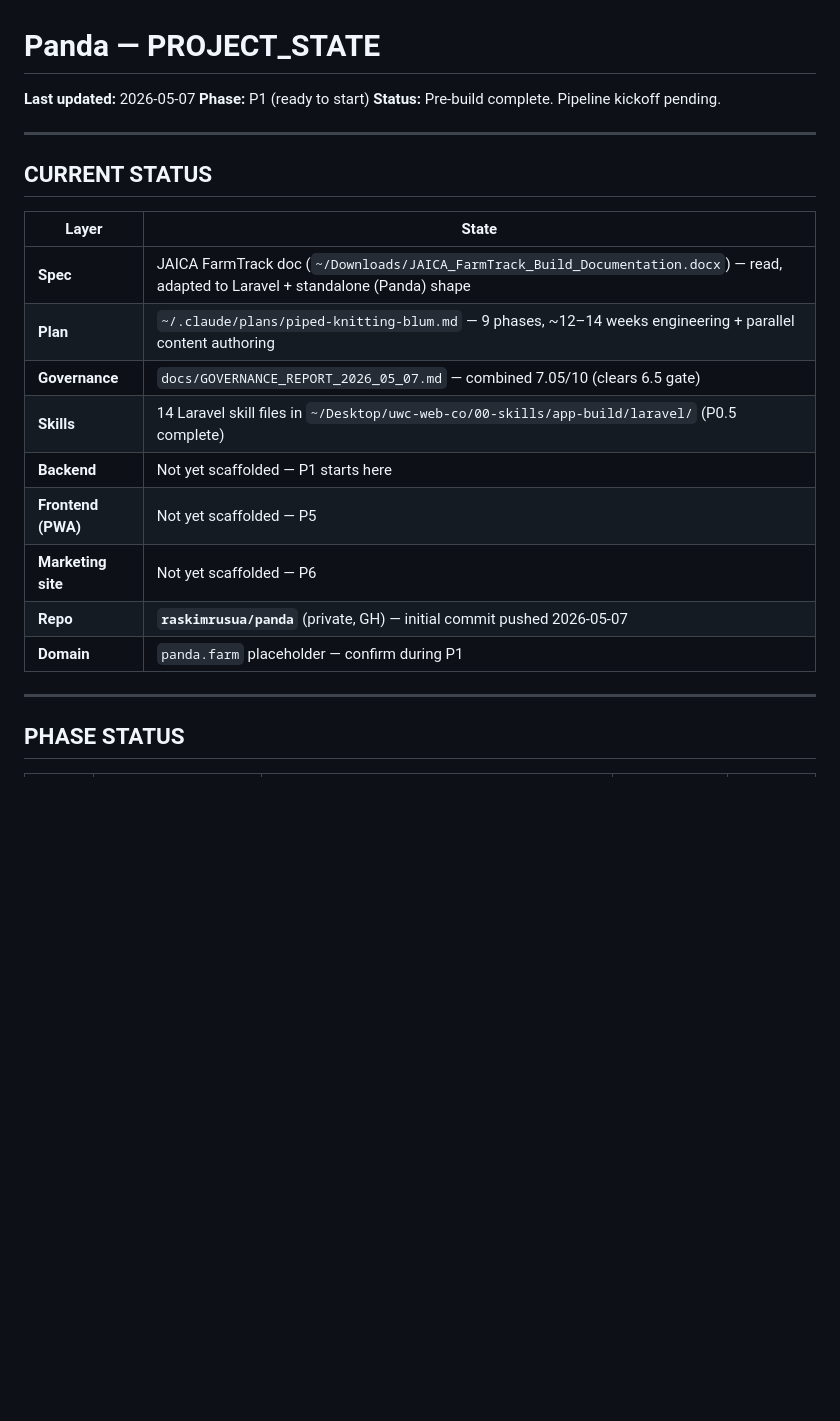
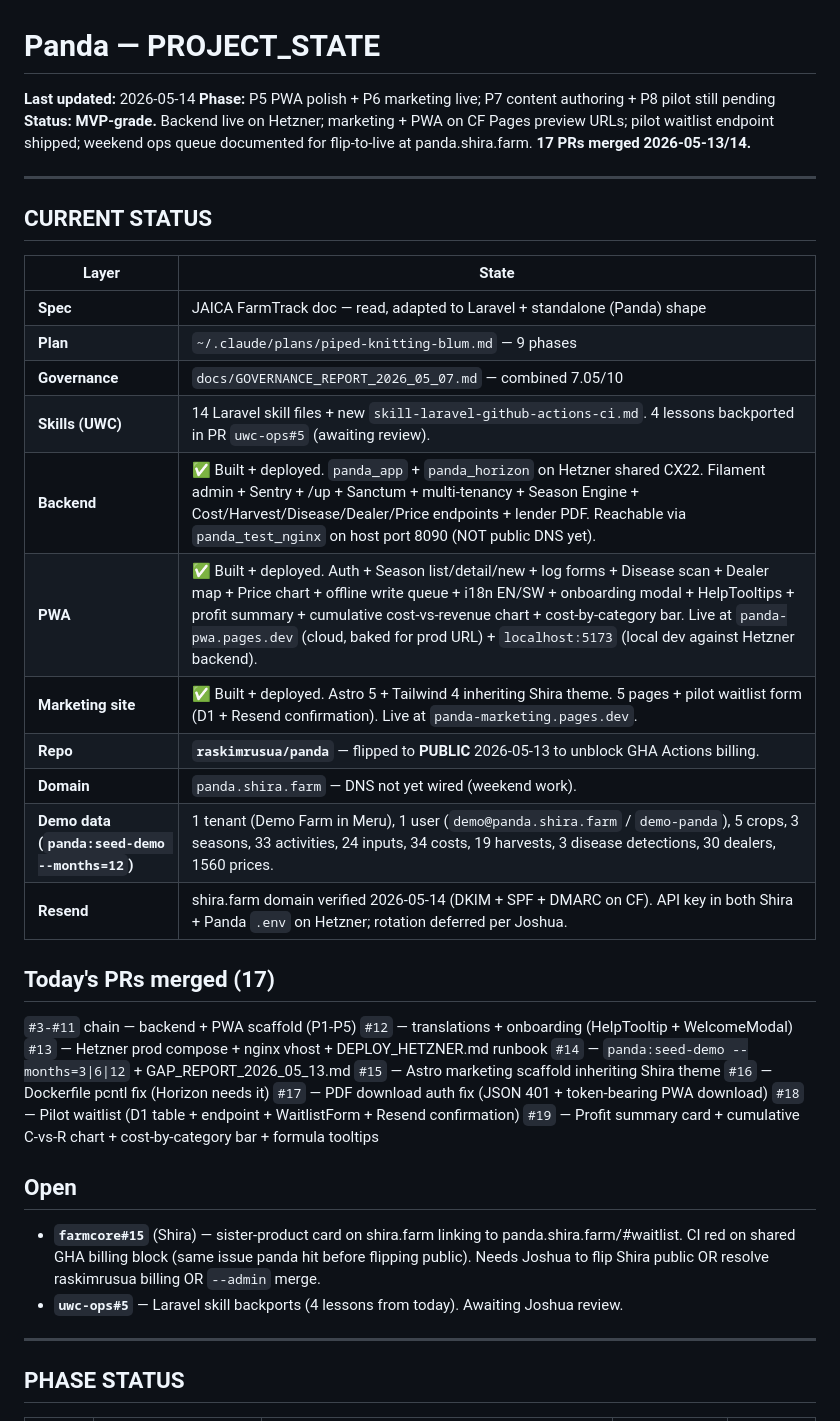
Before and after one commit to raskimrusua/panda, a Markdown page: PROJECT_STATE.md, the part around the change. Drawn GitHub-style; blank space fills up the shorter version.

Commit message:
docs(state): 2026-05-14 update — 17 PRs merged, MVP-grade
Records the current build state after the 2026-05-13/14 push:
backend live on Hetzner :8090 with full demo data, marketing + PWA on
CF Pages preview URLs, pilot waitlist endpoint shipped, weekend ops
queue documented. PR list (#3 - #19) + open items (Shira #15 awaiting
GHA unblock; uwc-ops#5 awaiting review).

```diff
--- a/PROJECT_STATE.md
+++ b/PROJECT_STATE.md
@@ -1,8 +1,8 @@
 # Panda — PROJECT_STATE
 
-**Last updated:** 2026-05-07
-**Phase:** P1 (ready to start)
-**Status:** Pre-build complete. Pipeline kickoff pending.
+**Last updated:** 2026-05-14
+**Phase:** P5 PWA polish + P6 marketing live; P7 content authoring + P8 pilot still pending
+**Status:** **MVP-grade.** Backend live on Hetzner; marketing + PWA on CF Pages preview URLs; pilot waitlist endpoint shipped; weekend ops queue documented for flip-to-live at panda.shira.farm. **17 PRs merged 2026-05-13/14.**
 
 ---
 
@@ -10,15 +10,34 @@
 
 | Layer | State |
 |---|---|
-| **Spec** | JAICA FarmTrack doc (`~/Downloads/JAICA_FarmTrack_Build_Documentation.docx`) — read, adapted to Laravel + standalone (Panda) shape |
-| **Plan** | `~/.claude/plans/piped-knitting-blum.md` — 9 phases, ~12–14 weeks engineering + parallel content authoring |
-| **Governance** | `docs/GOVERNANCE_REPORT_2026_05_07.md` — combined 7.05/10 (clears 6.5 gate) |
-| **Skills** | 14 Laravel skill files in `~/Desktop/uwc-web-co/00-skills/app-build/laravel/` (P0.5 complete) |
-| **Backend** | Not yet scaffolded — P1 starts here |
-| **Frontend (PWA)** | Not yet scaffolded — P5 |
-| **Marketing site** | Not yet scaffolded — P6 |
-| **Repo** | **`raskimrusua/panda`** (private, GH) — initial commit pushed 2026-05-07 |
-| **Domain** | `panda.farm` placeholder — confirm during P1 |
+| **Spec** | JAICA FarmTrack doc — read, adapted to Laravel + standalone (Panda) shape |
+| **Plan** | `~/.claude/plans/piped-knitting-blum.md` — 9 phases |
+| **Governance** | `docs/GOVERNANCE_REPORT_2026_05_07.md` — combined 7.05/10 |
+| **Skills (UWC)** | 14 Laravel skill files + new `skill-laravel-github-actions-ci.md`. 4 lessons backported in PR `uwc-ops#5` (awaiting review). |
+| **Backend** | ✅ Built + deployed. `panda_app` + `panda_horizon` on Hetzner shared CX22. Filament admin + Sentry + /up + Sanctum + multi-tenancy + Season Engine + Cost/Harvest/Disease/Dealer/Price endpoints + lender PDF. Reachable via `panda_test_nginx` on host port 8090 (NOT public DNS yet). |
+| **PWA** | ✅ Built + deployed. Auth + Season list/detail/new + log forms + Disease scan + Dealer map + Price chart + offline write queue + i18n EN/SW + onboarding modal + HelpTooltips + profit summary + cumulative cost-vs-revenue chart + cost-by-category bar. Live at `panda-pwa.pages.dev` (cloud, baked for prod URL) + `localhost:5173` (local dev against Hetzner backend). |
+| **Marketing site** | ✅ Built + deployed. Astro 5 + Tailwind 4 inheriting Shira theme. 5 pages + pilot waitlist form (D1 + Resend confirmation). Live at `panda-marketing.pages.dev`. |
+| **Repo** | **`raskimrusua/panda`** — flipped to **PUBLIC** 2026-05-13 to unblock GHA Actions billing. |
+| **Domain** | `panda.shira.farm` — DNS not yet wired (weekend work). |
+| **Demo data (`panda:seed-demo --months=12`)** | 1 tenant (Demo Farm in Meru), 1 user (`demo@panda.shira.farm` / `demo-panda`), 5 crops, 3 seasons, 33 activities, 24 inputs, 34 costs, 19 harvests, 3 disease detections, 30 dealers, 1560 prices. |
+| **Resend** | shira.farm domain verified 2026-05-14 (DKIM + SPF + DMARC on CF). API key in both Shira + Panda `.env` on Hetzner; rotation deferred per Joshua. |
+
+## Today's PRs merged (17)
+
+`#3-#11` chain — backend + PWA scaffold (P1-P5)
+`#12` — translations + onboarding (HelpTooltip + WelcomeModal)
+`#13` — Hetzner prod compose + nginx vhost + DEPLOY_HETZNER.md runbook
+`#14` — `panda:seed-demo --months=3|6|12` + GAP_REPORT_2026_05_13.md
+`#15` — Astro marketing scaffold inheriting Shira theme
+`#16` — Dockerfile pcntl fix (Horizon needs it)
+`#17` — PDF download auth fix (JSON 401 + token-bearing PWA download)
+`#18` — Pilot waitlist (D1 table + endpoint + WaitlistForm + Resend confirmation)
+`#19` — Profit summary card + cumulative C-vs-R chart + cost-by-category bar + formula tooltips
+
+## Open
+
+- **`farmcore#15`** (Shira) — sister-product card on shira.farm linking to panda.shira.farm/#waitlist. CI red on shared GHA billing block (same issue panda hit before flipping public). Needs Joshua to flip Shira public OR resolve raskimrusua billing OR `--admin` merge.
+- **`uwc-ops#5`** — Laravel skill backports (4 lessons from today). Awaiting Joshua review.
 
 ---
 
```
